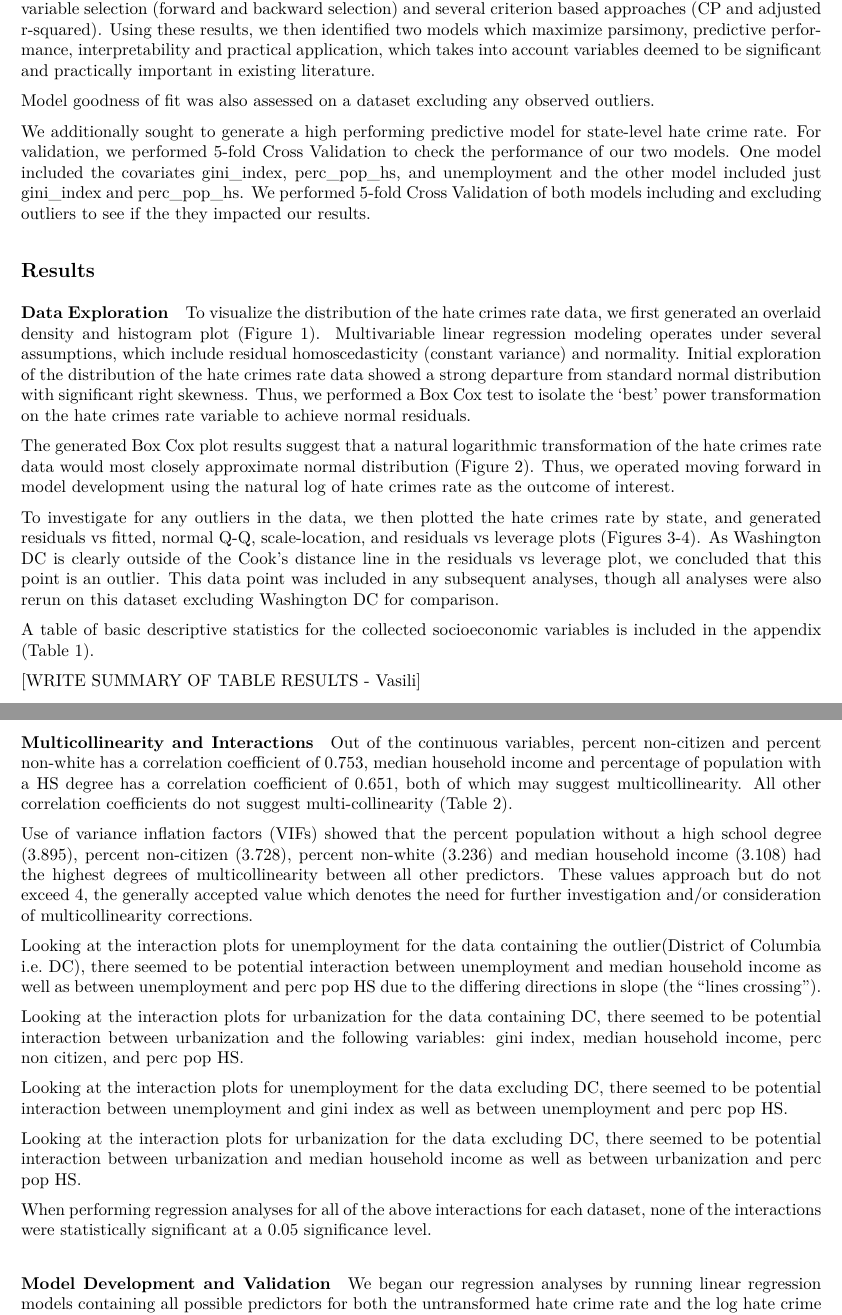
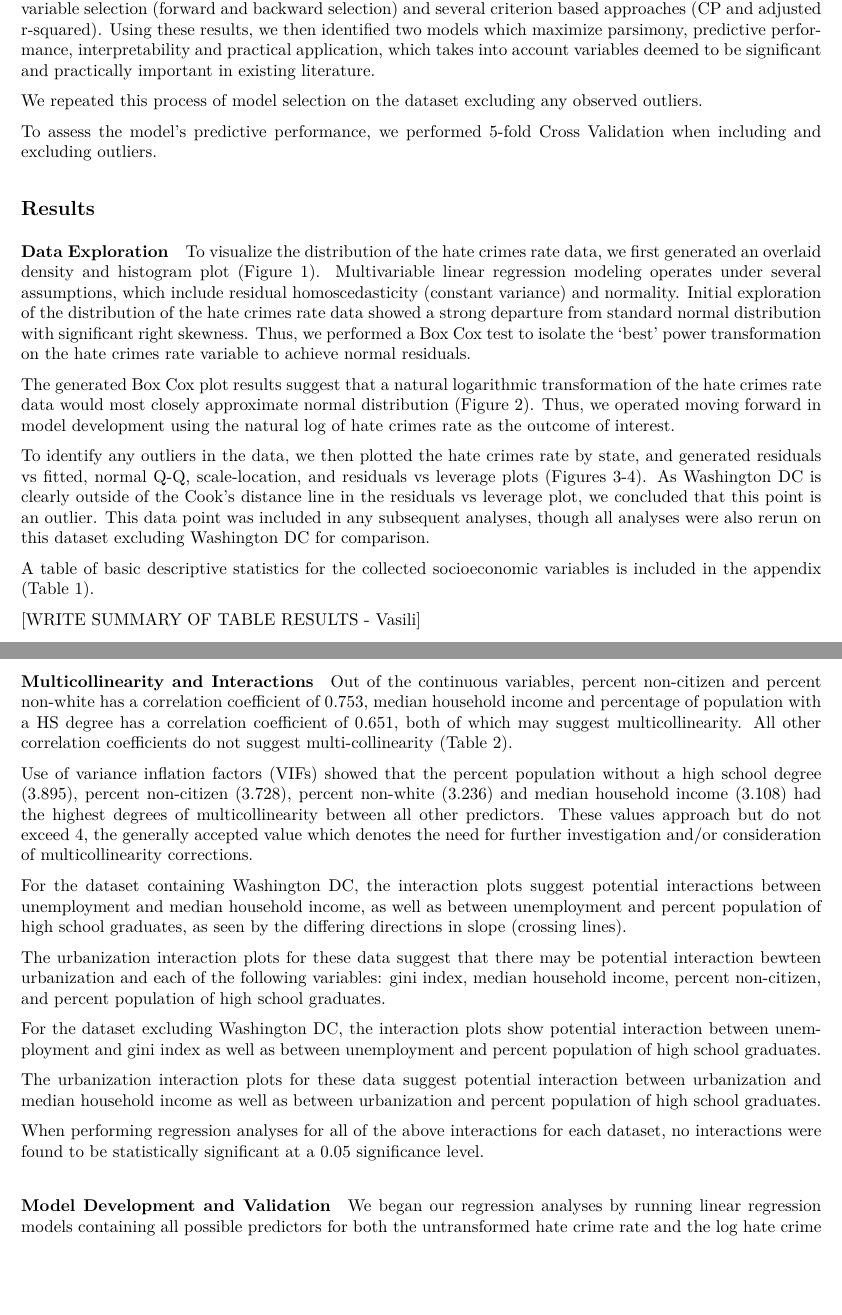
Before and after one commit to NICE8x/biostat_methods_project, an R Markdown document (project_report.Rmd): two parts of pages 3 and 4 of 11, joined at a grey line, cut so that both start at the same text, the shorter picture padded with empty space. The pictures show the output file project_report.pdf that the author committed with the source.

Commit message:
report edits

```diff
--- a/project_report.Rmd
+++ b/project_report.Rmd
@@ -92,9 +92,9 @@ Next, we plotted potential interactions between the continuous variables and eac
 
 We began by performing two automated procedures for model variable selection (forward and backward selection) and several criterion based approaches (CP and adjusted r-squared). Using these results, we then identified two models which maximize parsimony, predictive performance, interpretability and practical application, which takes into account variables deemed to be significant and practically important in existing literature.
 
-Model goodness of fit was also assessed on a dataset excluding any observed outliers.
+We repeated this process of model selection on the dataset excluding any observed outliers.
 
-We additionally sought to generate a high performing predictive model for state-level hate crime rate. For validation, we performed 5-fold Cross Validation to check the performance of our two models.  One model included the covariates gini_index, perc_pop_hs, and unemployment and the other model included just gini_index and perc_pop_hs.  We performed 5-fold Cross Validation of both models including and excluding outliers to see if the they impacted our results.
+To assess the model's predictive performance, we performed 5-fold Cross Validation when including and excluding outliers.
 
 ## Results
 
@@ -104,7 +104,7 @@ To visualize the distribution of the hate crimes rate data, we first generated a
 
 The generated Box Cox plot results suggest that a natural logarithmic transformation of the hate crimes rate data would most closely approximate normal distribution (Figure 2). Thus, we operated moving forward in model development using the natural log of hate crimes rate as the outcome of interest.
 
-To investigate for any outliers in the data, we then plotted the hate crimes rate by state, and generated residuals vs fitted, normal Q-Q, scale-location, and residuals vs leverage plots (Figures 3-4). As Washington DC is clearly outside of the Cook's distance line in the residuals vs leverage plot, we concluded that this point is an outlier. This data point was included in any subsequent analyses, though all analyses were also rerun on this dataset excluding Washington DC for comparison.
+To identify any outliers in the data, we then plotted the hate crimes rate by state, and generated residuals vs fitted, normal Q-Q, scale-location, and residuals vs leverage plots (Figures 3-4). As Washington DC is clearly outside of the Cook's distance line in the residuals vs leverage plot, we concluded that this point is an outlier. This data point was included in any subsequent analyses, though all analyses were also rerun on this dataset excluding Washington DC for comparison.
 
 A table of basic descriptive statistics for the collected socioeconomic variables is included in the appendix (Table 1).
 
@@ -116,15 +116,15 @@ Out of the continuous variables, percent non-citizen and percent non-white has a
 
 Use of variance inflation factors (VIFs) showed that the percent population without a high school degree (3.895), percent non-citizen (3.728), percent non-white (3.236) and median household income (3.108) had the highest degrees of multicollinearity between all other predictors. These values approach but do not exceed 4, the generally accepted value which denotes the need for further investigation and/or consideration of multicollinearity corrections.
 
-Looking at the interaction plots for unemployment for the data containing the outlier(District of Columbia i.e. DC), there seemed to be potential interaction between unemployment and median household income as well as between unemployment and perc pop HS due to the differing directions in slope (the "lines crossing").
+For the dataset containing Washington DC, the interaction plots suggest potential interactions between unemployment and median household income, as well as between unemployment and percent population of high school graduates, as seen by the differing directions in slope (crossing lines).
 
-Looking at the interaction plots for urbanization for the data containing DC, there seemed to be potential interaction between urbanization and the following variables: gini index, median household income, perc non citizen, and perc pop HS.
+The urbanization interaction plots for these data suggest that there may be potential interaction bewteen urbanization and each of the following variables: gini index, median household income, percent non-citizen, and percent population of high school graduates.
 
-Looking at the interaction plots for unemployment for the data excluding DC, there seemed to be potential interaction between unemployment and gini index as well as between unemployment and perc pop HS.
+For the dataset excluding Washington DC, the interaction plots show potential interaction between unemployment and gini index as well as between unemployment and percent population of high school graduates.
 
-Looking at the interaction plots for urbanization for the data excluding DC, there seemed to be potential interaction between urbanization and median household income as well as between urbanization and perc pop HS.
+The urbanization interaction plots for these data suggest potential interaction between urbanization and median household income as well as between urbanization and percent population of high school graduates.
 
-When performing regression analyses for all of the above interactions for each dataset, none of the interactions were statistically significant at a 0.05 significance level.
+When performing regression analyses for all of the above interactions for each dataset, no interactions were found to be statistically significant at a 0.05 significance level.
 
 #### Model Development and Validation
 
```
Also changed, not shown: project_report.pdf.
